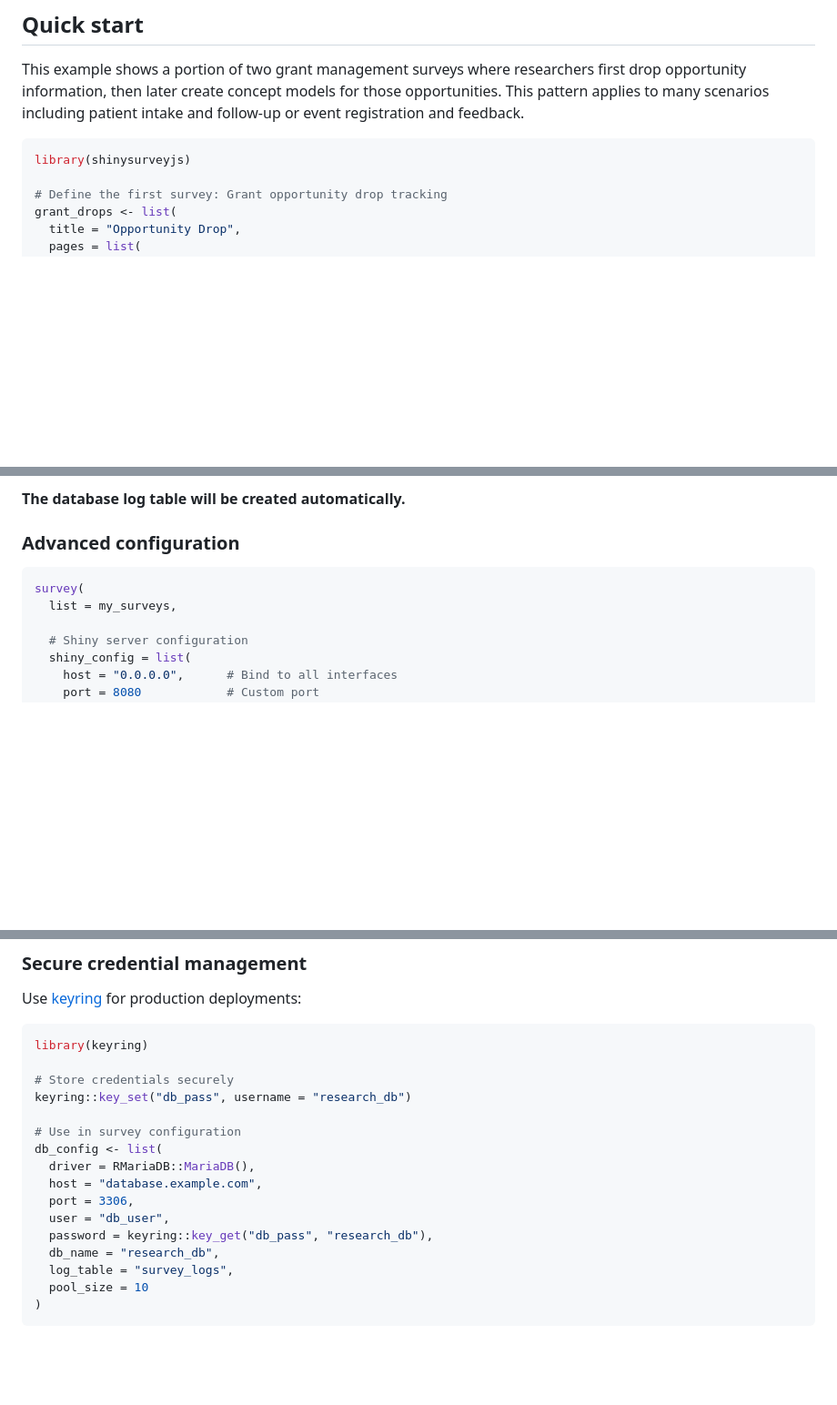
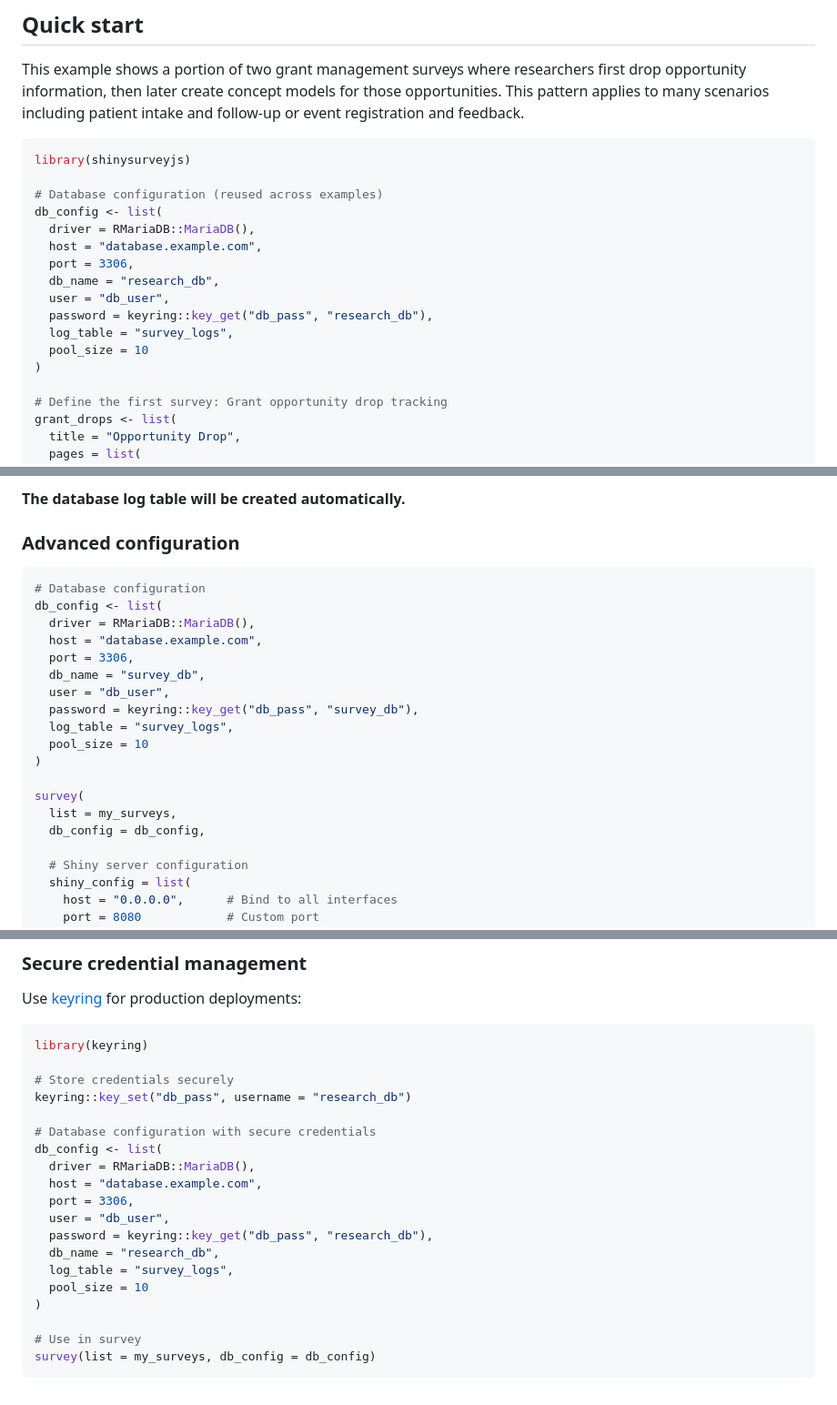
Before and after one commit to dylanpieper/shinysurveyjs, a Markdown page: README.md, 3 parts joined by grey strips. Shown: that part at 91% size. Rendered like a GitHub page; blank space fills up the shorter version.

````diff
--- a/README.md
+++ b/README.md
@@ -27,6 +27,18 @@ This example shows a portion of two grant management surveys where researchers f
 
 ``` r
 library(shinysurveyjs)
+
+# Database configuration (reused across examples)
+db_config <- list(
+  driver = RMariaDB::MariaDB(),
+  host = "database.example.com",
+  port = 3306,
+  db_name = "research_db",
+  user = "db_user",
+  password = keyring::key_get("db_pass", "research_db"),
+  log_table = "survey_logs",
+  pool_size = 10
+)
 
 # Define the first survey: Grant opportunity drop tracking
 grant_drops <- list(
@@ -208,8 +269,21 @@ list(
 ### Advanced configuration
 
 ``` r
+# Database configuration
+db_config <- list(
+  driver = RMariaDB::MariaDB(),
+  host = "database.example.com",
+  port = 3306,
+  db_name = "survey_db",
+  user = "db_user",
+  password = keyring::key_get("db_pass", "survey_db"),
+  log_table = "survey_logs",
+  pool_size = 10
+)
+
 survey(
   list = my_surveys,
+  db_config = db_config,
 
   # Shiny server configuration
   shiny_config = list(
@@ -261,7 +335,7 @@ library(keyring)
 # Store credentials securely
 keyring::key_set("db_pass", username = "research_db")
 
-# Use in survey configuration
+# Database configuration with secure credentials
 db_config <- list(
   driver = RMariaDB::MariaDB(),
   host = "database.example.com",
@@ -272,4 +346,7 @@ db_config <- list(
   log_table = "survey_logs",
   pool_size = 10
 )
+
+# Use in survey
+survey(list = my_surveys, db_config = db_config)
 ```
````
Also changed, not shown: other parts of README.md (+59 -10 lines).
